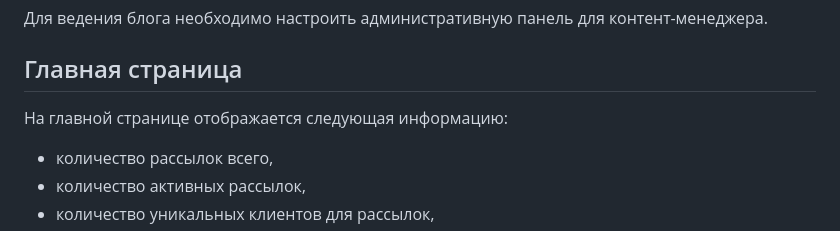
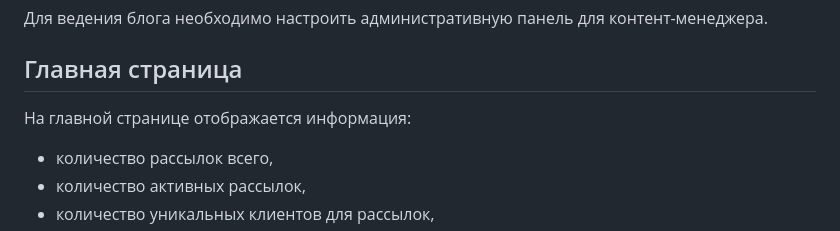
Before and after one commit to AnDBush174/coursework6_django, a Markdown page: README.md, the part around the change printed below. Rendered like a GitHub page.

```diff
--- a/README.md
+++ b/README.md
@@ -53,7 +53,7 @@
 Для ведения блога необходимо настроить административную панель для контент-менеджера.
 
 ## Главная страница
-На главной странице отображается следующая информацию:
+На главной странице отображается информация:
 - количество рассылок всего,
 - количество активных рассылок,
 - количество уникальных клиентов для рассылок,
```
Also changed, not shown: other parts of README.md (+2 -0 lines).
